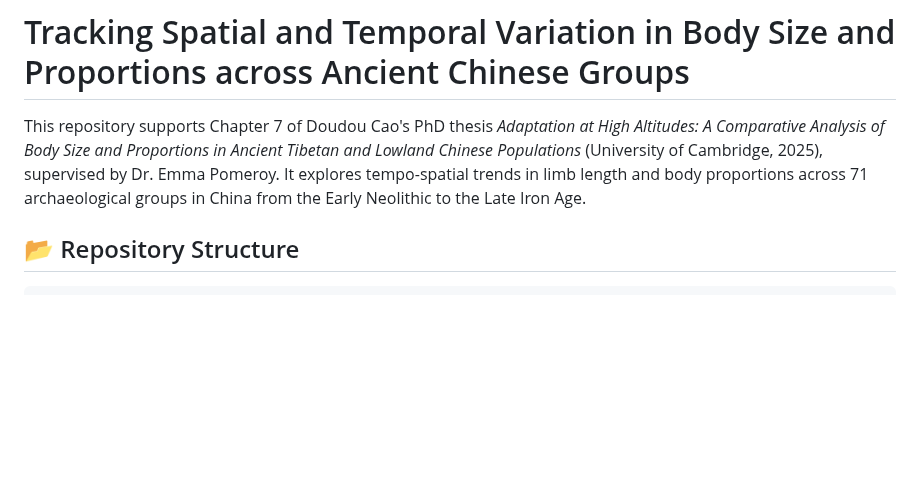
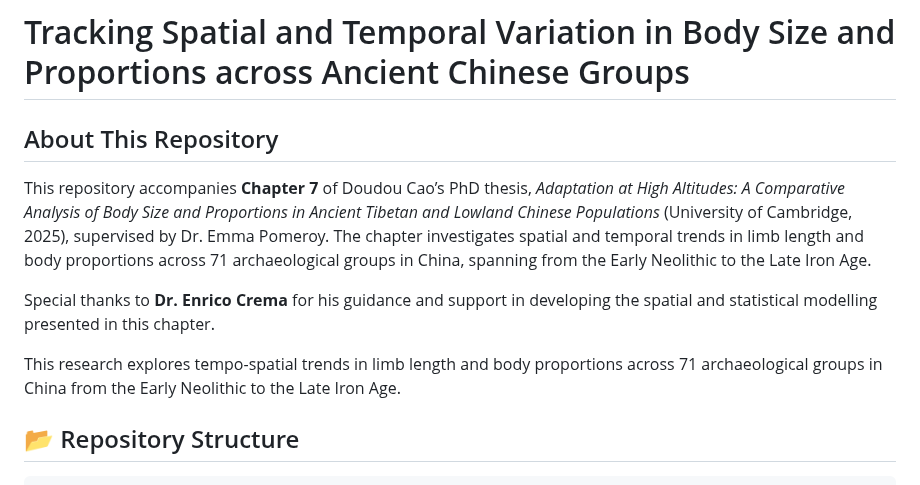
Before and after one commit to CarolDoudouCao/Archaeo_Bodyform_China, a Markdown page: README.md, the part around the change. GitHub-like rendering; blank space fills up the shorter version.

```diff
--- a/README.md
+++ b/README.md
@@ -1,7 +1,13 @@
 
 # Tracking Spatial and Temporal Variation in Body Size and Proportions across Ancient Chinese Groups
 
-This repository supports Chapter 7 of Doudou Cao's PhD thesis _Adaptation at High Altitudes: A Comparative Analysis of Body Size and Proportions in Ancient Tibetan and Lowland Chinese Populations_ (University of Cambridge, 2025), supervised by Dr. Emma Pomeroy. It explores tempo-spatial trends in limb length and body proportions across 71 archaeological groups in China from the Early Neolithic to the Late Iron Age.
+## About This Repository
+
+This repository accompanies **Chapter 7** of Doudou Cao’s PhD thesis, *Adaptation at High Altitudes: A Comparative Analysis of Body Size and Proportions in Ancient Tibetan and Lowland Chinese Populations* (University of Cambridge, 2025), supervised by Dr. Emma Pomeroy. The chapter investigates spatial and temporal trends in limb length and body proportions across 71 archaeological groups in China, spanning from the Early Neolithic to the Late Iron Age.
+
+Special thanks to **Dr. Enrico Crema** for his guidance and support in developing the spatial and statistical modelling presented in this chapter.
+
+This research explores tempo-spatial trends in limb length and body proportions across 71 archaeological groups in China from the Early Neolithic to the Late Iron Age.
 
 ## 📂 Repository Structure
 
```
